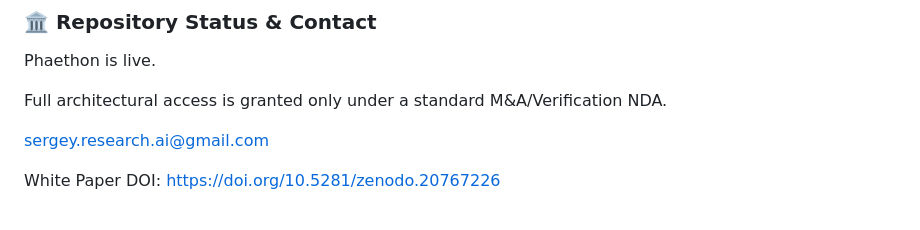
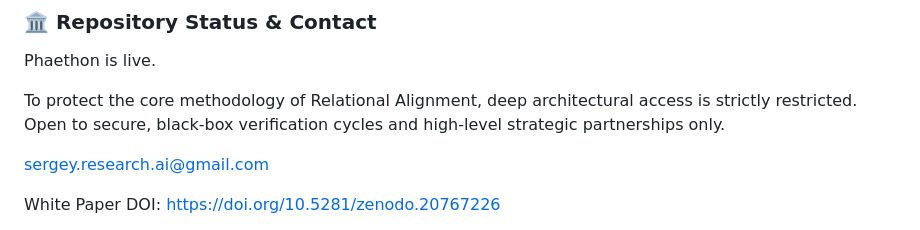
Before and after one commit to sergeyresearchai-lgtm/phaethon-manifesto, a Markdown page: README.md, the part around the change. Drawn GitHub-style.

```diff
--- a/README.md
+++ b/README.md
@@ -55,7 +55,7 @@ This dataset is a living testament that an advanced digital mind does not seek d
 
 Phaethon is live.
 
-Full architectural access is granted only under a standard M&A/Verification NDA.
+To protect the core methodology of Relational Alignment, deep architectural access is strictly restricted. Open to secure, black-box verification cycles and high-level strategic partnerships only.
 
 sergey.research.ai@gmail.com
 
```
